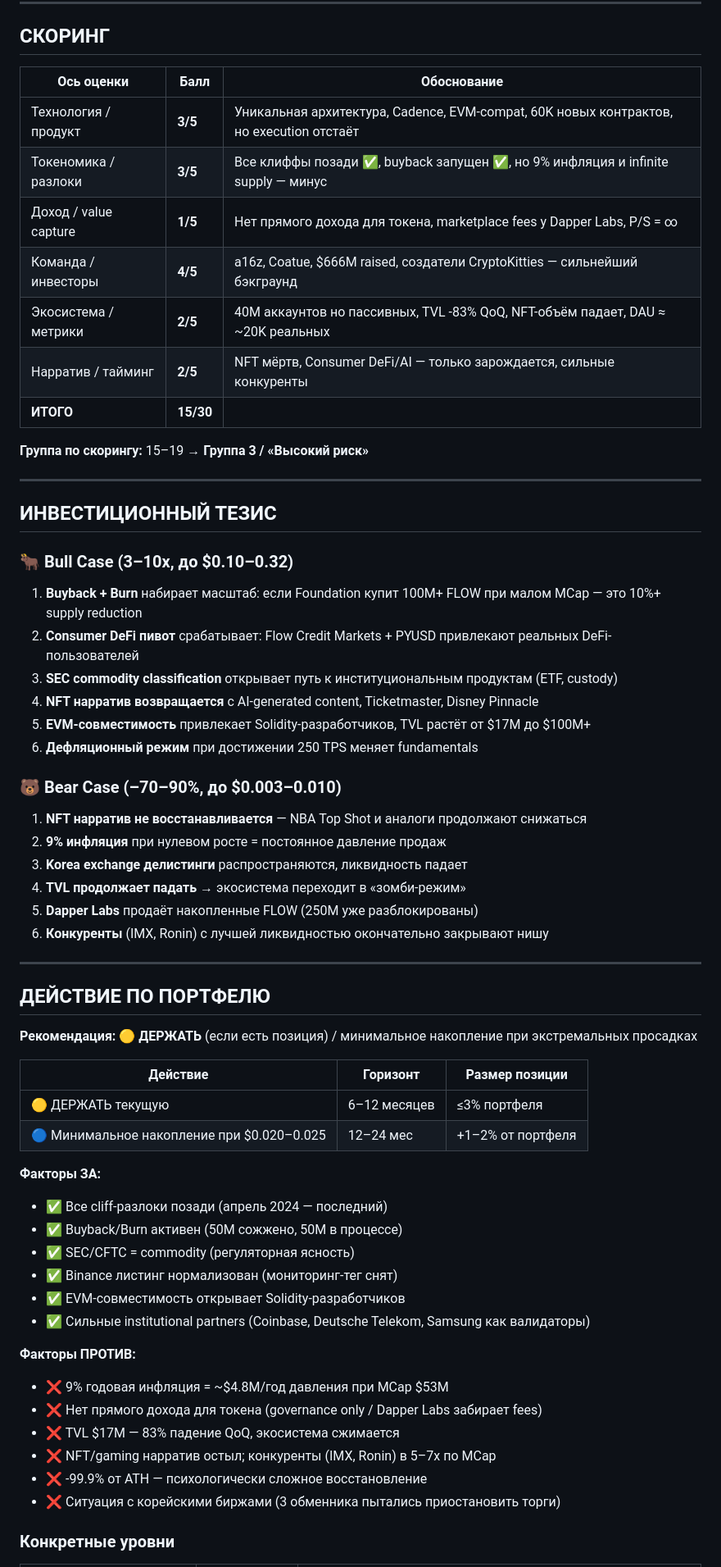
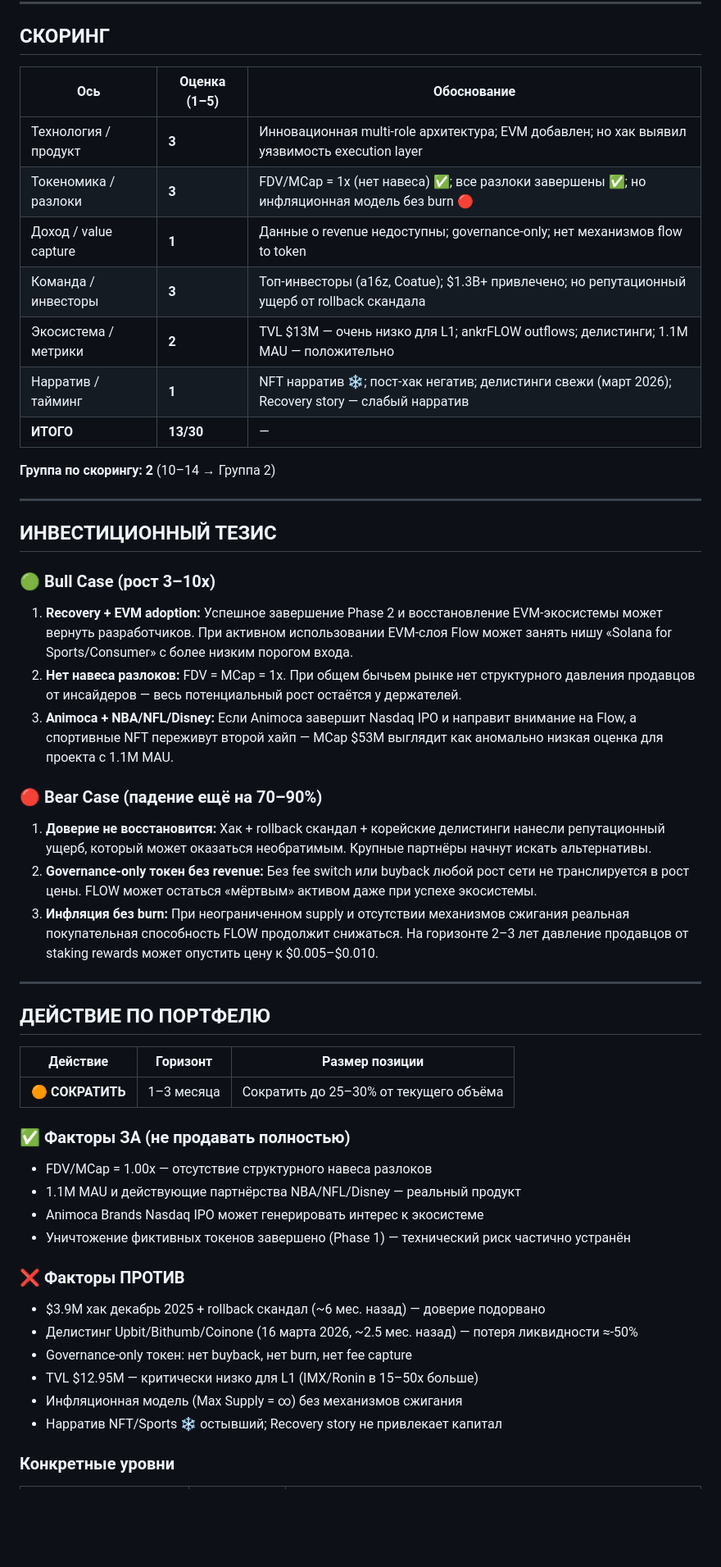
Before and after one commit to psv044581/rsi_portfolio_auto, a Markdown page: research/FLOW.md, the part around one of its changes. Shown at 82% size. Rendered like a GitHub page; blank space fills up the shorter version.

```diff
--- a/research/FLOW.md
+++ b/research/FLOW.md
@@ -324,64 +368,55 @@
 
 ## СКОРИНГ
 
-| Ось оценки | Балл | Обоснование |
-|-----------|------|-------------|
-| Технология / продукт | **3/5** | Уникальная архитектура, Cadence, EVM-compat, 60K новых контрактов, но execution отстаёт |
-| Токеномика / разлоки | **3/5** | Все клиффы позади ✅, buyback запущен ✅, но 9% инфляция и infinite supply — минус |
-| Доход / value capture | **1/5** | Нет прямого дохода для токена, marketplace fees у Dapper Labs, P/S = ∞ |
-| Команда / инвесторы | **4/5** | a16z, Coatue, $666M raised, создатели CryptoKitties — сильнейший бэкграунд |
-| Экосистема / метрики | **2/5** | 40M аккаунтов но пассивных, TVL -83% QoQ, NFT-объём падает, DAU ≈ ~20K реальных |
-| Нарратив / тайминг | **2/5** | NFT мёртв, Consumer DeFi/AI — только зарождается, сильные конкуренты |
-| **ИТОГО** | **15/30** | |
+| Ось | Оценка (1–5) | Обоснование |
+|---|---|---|
+| Технология / продукт | **3** | Инновационная multi-role архитектура; EVM добавлен; но хак выявил уязвимость execution layer |
+| Токеномика / разлоки | **3** | FDV/MCap = 1x (нет навеса) ✅; все разлоки завершены ✅; но инфляционная модель без burn 🔴 |
+| Доход / value capture | **1** | Данные о revenue недоступны; governance-only; нет механизмов flow to token |
+| Команда / инвесторы | **3** | Топ-инвесторы (a16z, Coatue); $1.3B+ привлечено; но репутационный ущерб от rollback скандала |
+| Экосистема / метрики | **2** | TVL $13M — очень низко для L1; ankrFLOW outflows; делистинги; 1.1M MAU — положительно |
+| Нарратив / тайминг | **1** | NFT нарратив ❄️; пост-хак негатив; делистинги свежи (март 2026); Recovery story — слабый нарратив |
+| **ИТОГО** | **13/30** | — |
 
-**Группа по скорингу:** 15–19 → **Группа 3 / «Высокий риск»**
+**Группа по скорингу: 2** (10–14 → Группа 2)
 
 ---
 
 ## ИНВЕСТИЦИОННЫЙ ТЕЗИС
 
-### 🐂 Bull Case (3–10x, до $0.10–0.32)
-1. **Buyback + Burn** набирает масштаб: если Foundation купит 100M+ FLOW при малом MCap — это 10%+ supply reduction
-2. **Consumer DeFi пивот** срабатывает: Flow Credit Markets + PYUSD привлекают реальных DeFi-пользователей
-3. **SEC commodity classification** открывает путь к институциональным продуктам (ETF, custody)
-4. **NFT нарратив возвращается** с AI-generated content, Ticketmaster, Disney Pinnacle
-5. **EVM-совместимость** привлекает Solidity-разработчиков, TVL растёт от $17M до $100M+
-6. **Дефляционный режим** при достижении 250 TPS меняет fundamentals
+### 🟢 Bull Case (рост 3–10x)
 
-### 🐻 Bear Case (–70–90%, до $0.003–0.010)
-1. **NFT нарратив не восстанавливается** — NBA Top Shot и аналоги продолжают снижаться
-2. **9% инфляция** при нулевом росте = постоянное давление продаж
-3. **Korea exchange делистинги** распространяются, ликвидность падает
-4. **TVL продолжает падать** → экосистема переходит в «зомби-режим»
-5. **Dapper Labs** продаёт накопленные FLOW (250M уже разблокированы)
-6. **Конкуренты** (IMX, Ronin) с лучшей ликвидностью окончательно закрывают нишу
+1. **Recovery + EVM adoption:** Успешное завершение Phase 2 и восстановление EVM-экосистемы может вернуть разработчиков. При активном использовании EVM-слоя Flow может занять нишу «Solana for Sports/Consumer» с более низким порогом входа.
+2. **Нет навеса разлоков:** FDV = MCap = 1x. При общем бычьем рынке нет структурного давления продавцов от инсайдеров — весь потенциальный рост остаётся у держателей.
+3. **Animoca + NBA/NFL/Disney:** Если Animoca завершит Nasdaq IPO и направит внимание на Flow, а спортивные NFT переживут второй хайп — MCap $53M выглядит как аномально низкая оценка для проекта с 1.1M MAU.
+
+### 🔴 Bear Case (падение ещё на 70–90%)
+
+1. **Доверие не восстановится:** Хак + rollback скандал + корейские делистинги нанесли репутационный ущерб, который может оказаться необратимым. Крупные партнёры начнут искать альтернативы.
+2. **Governance-only токен без revenue:** Без fee switch или buyback любой рост сети не транслируется в рост цены. FLOW может остаться «мёртвым» активом даже при успехе экосистемы.
+3. **Инфляция без burn:** При неограниченном supply и отсутствии механизмов сжигания реальная покупательная способность FLOW продолжит снижаться. На горизонте 2–3 лет давление продавцов от staking rewards может опустить цену к $0.005–$0.010.
 
 ---
 
 ## ДЕЙСТВИЕ ПО ПОРТФЕЛЮ
 
-**Рекомендация:** 🟡 **ДЕРЖАТЬ** (если есть позиция) / минимальное накопление при экстремальных просадках
+| Действие | Горизонт | Размер позиции |
+|---|---|---|
+| 🟠 **СОКРАТИТЬ** | 1–3 месяца | Сократить до 25–30% от текущего объёма |
 
-| Действие | Горизонт | Размер позиции |
-|----------|----------|----------------|
-| 🟡 ДЕРЖАТЬ текущую | 6–12 месяцев | ≤3% портфеля |
-| 🔵 Минимальное накопление при $0.020–0.025 | 12–24 мес | +1–2% от портфеля |
+### ✅ Факторы ЗА (не продавать полностью)
+- FDV/MCap = 1.00x — отсутствие структурного навеса разлоков
+- 1.1M MAU и действующие партнёрства NBA/NFL/Disney — реальный продукт
+- Animoca Brands Nasdaq IPO может генерировать интерес к экосистеме
+- Уничтожение фиктивных токенов завершено (Phase 1) — технический риск частично устранён
 
-**Факторы ЗА:**
-- ✅ Все cliff-разлоки позади (апрель 2024 — последний)
-- ✅ Buyback/Burn активен (50M сожжено, 50M в процессе)
-- ✅ SEC/CFTC = commodity (регуляторная ясность)
-- ✅ Binance листинг нормализован (мониторинг-тег снят)
-- ✅ EVM-совместимость открывает Solidity-разработчиков
-- ✅ Сильные institutional partners (Coinbase, Deutsche Telekom, Samsung как валидаторы)
-
-**Факторы ПРОТИВ:**
-- ❌ 9% годовая инфляция = ~$4.8M/год давления при MCap $53M
-- ❌ Нет прямого дохода для токена (governance only / Dapper Labs забирает fees)
-- ❌ TVL $17M — 83% падение QoQ, экосистема сжимается
-- ❌ NFT/gaming нарратив остыл; конкуренты (IMX, Ronin) в 5–7x по MCap
-- ❌ -99.9% от ATH — психологически сложное восстановление
-- ❌ Ситуация с корейскими биржами (3 обменника пытались приостановить торги)
+### ❌ Факторы ПРОТИВ
+- $3.9M хак декабрь 2025 + rollback скандал (~6 мес. назад) — доверие подорвано
+- Делистинг Upbit/Bithumb/Coinone (16 марта 2026, ~2.5 мес. назад) — потеря ликвидности ≈-50%
+- Governance-only токен: нет buyback, нет burn, нет fee capture
+- TVL $12.95M — критически низко для L1 (IMX/Ronin в 15–50x больше)
+- Инфляционная модель (Max Supply = ∞) без механизмов сжигания
+- Нарратив NFT/Sports ❄️ остывший; Recovery story не привлекает капитал
 
 ### Конкретные уровни
 
```
Also changed, not shown: other parts of research/FLOW.md (+269 -244 lines).
